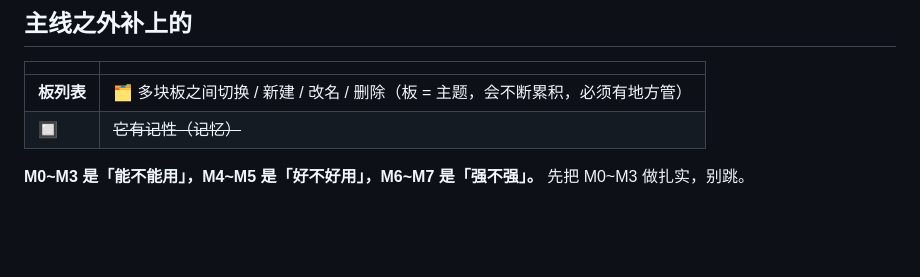
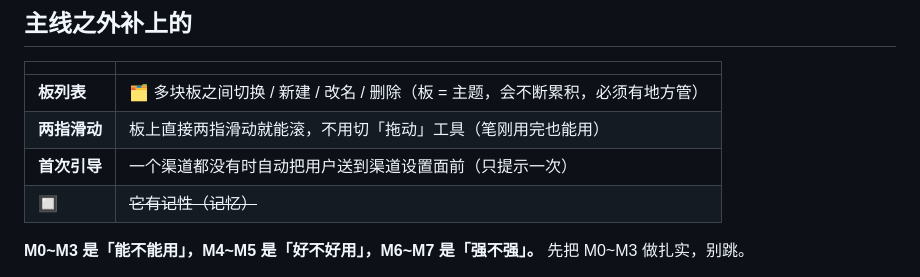
Before and after one commit to ArcaneOrion/teach-learn-whiteboard, a Markdown page: README.md, the part around the change. GitHub-like rendering; blank space fills up the shorter version.

Commit message:
文档: README 补两指滑动与首次引导

```diff
--- a/README.md
+++ b/README.md
@@ -111,6 +111,8 @@ pnpm sync-server --port 9000 --token 你的口令         # 换端口 / 加口
 | | |
 |---|---|
 | **板列表** | 🗂 多块板之间切换 / 新建 / 改名 / 删除（板 = 主题，会不断累积，必须有地方管） |
+| **两指滑动** | 板上直接两指滑动就能滚，不用切「拖动」工具（笔刚用完也能用） |
+| **首次引导** | 一个渠道都没有时自动把用户送到渠道设置面前（只提示一次） |
 | 🔲 | ~~它有记性（记忆）~~ | **暂缓，未排期** |
 
 **M0~M3 是「能不能用」，M4~M5 是「好不好用」，M6~M7 是「强不强」。**
```
